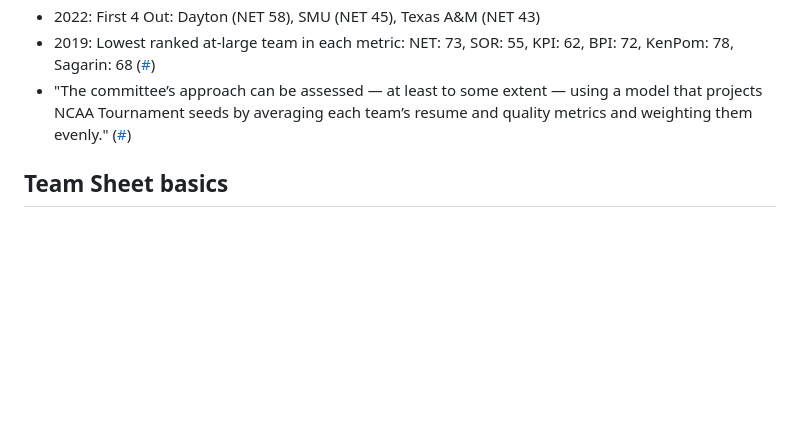
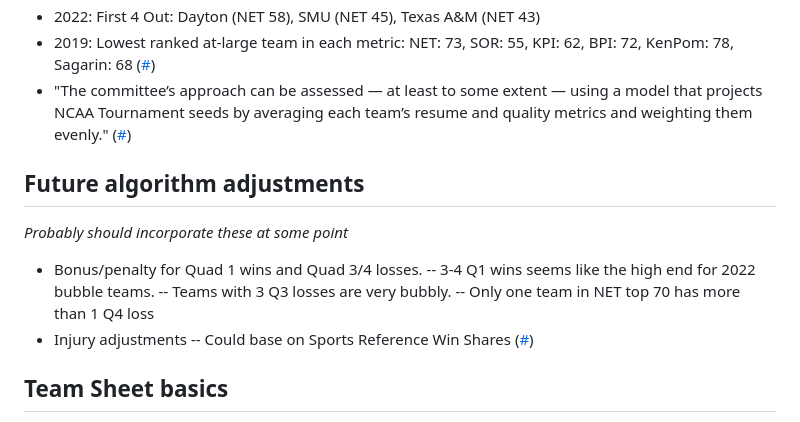
Before and after one commit to bvankat/nebrasketball, a Markdown page: bracket-notes.md, the part around the change. Rendered like a GitHub page; blank space fills up the shorter version.

Commit message:
Adds future adjustments section

```diff
--- a/bracket-notes.md
+++ b/bracket-notes.md
@@ -15,6 +15,17 @@ A collection of links and notes to demystify the NCAA basketball tournament sele
 - 2022: First 4 Out: Dayton (NET 58), SMU (NET 45), Texas A&M (NET 43)
 - 2019: Lowest ranked at-large team in each metric: NET: 73, SOR: 55, KPI: 62, BPI: 72, KenPom: 78, Sagarin: 68 ([#](https://twitter.com/KevinPauga/status/1364564183853973506?s=20))
 - "The committee’s approach can be assessed — at least to some extent — using a model that projects NCAA Tournament seeds by averaging each team’s resume and quality metrics and weighting them evenly." ([#](https://heatcheckcbb.com/bracketology-analyzing-impact-of-metrics-in-ncaa-tournament-selection-seeding/))
+
+## Future algorithm adjustments
+
+*Probably should incorporate these at some point*
+
+- Bonus/penalty for Quad 1 wins and Quad 3/4 losses.
+    -- 3-4 Q1 wins seems like the high end for 2022 bubble teams.
+    -- Teams with 3 Q3 losses are very bubbly.
+    -- Only one team in NET top 70 has more than 1 Q4 loss
+- Injury adjustments
+    -- Could base on Sports Reference Win Shares ([#](https://www.sports-reference.com/cbb/about/ws.html))
 
 ## Team Sheet basics
 
```
